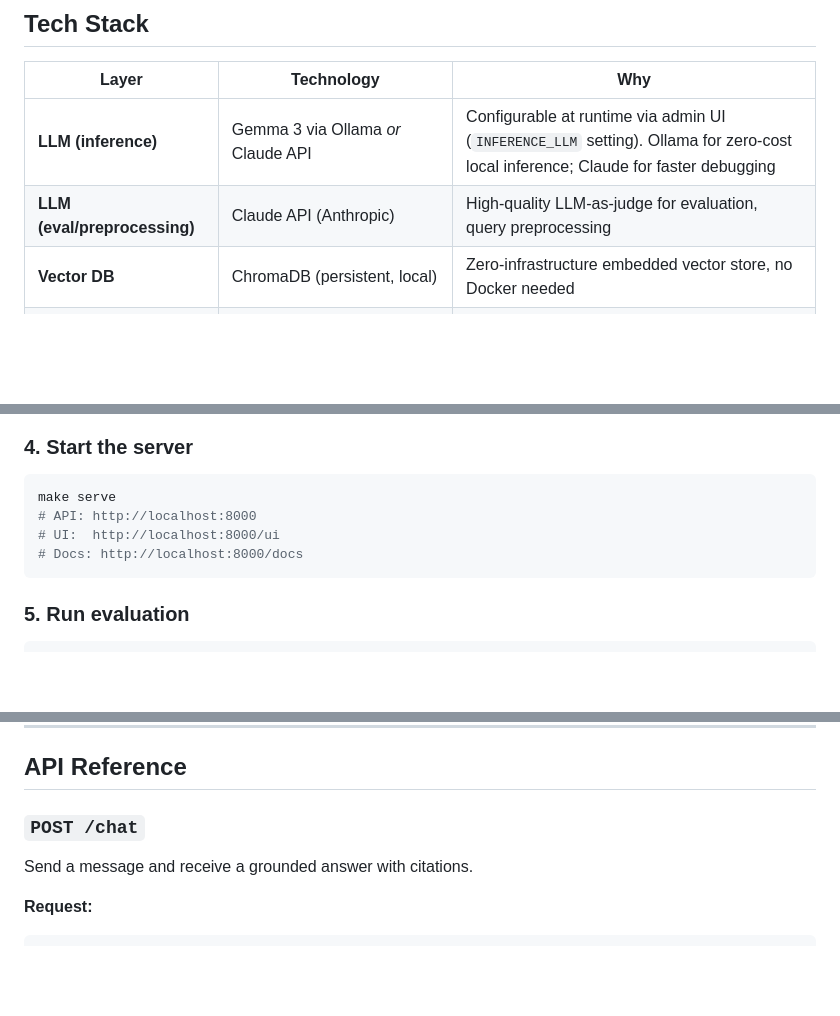
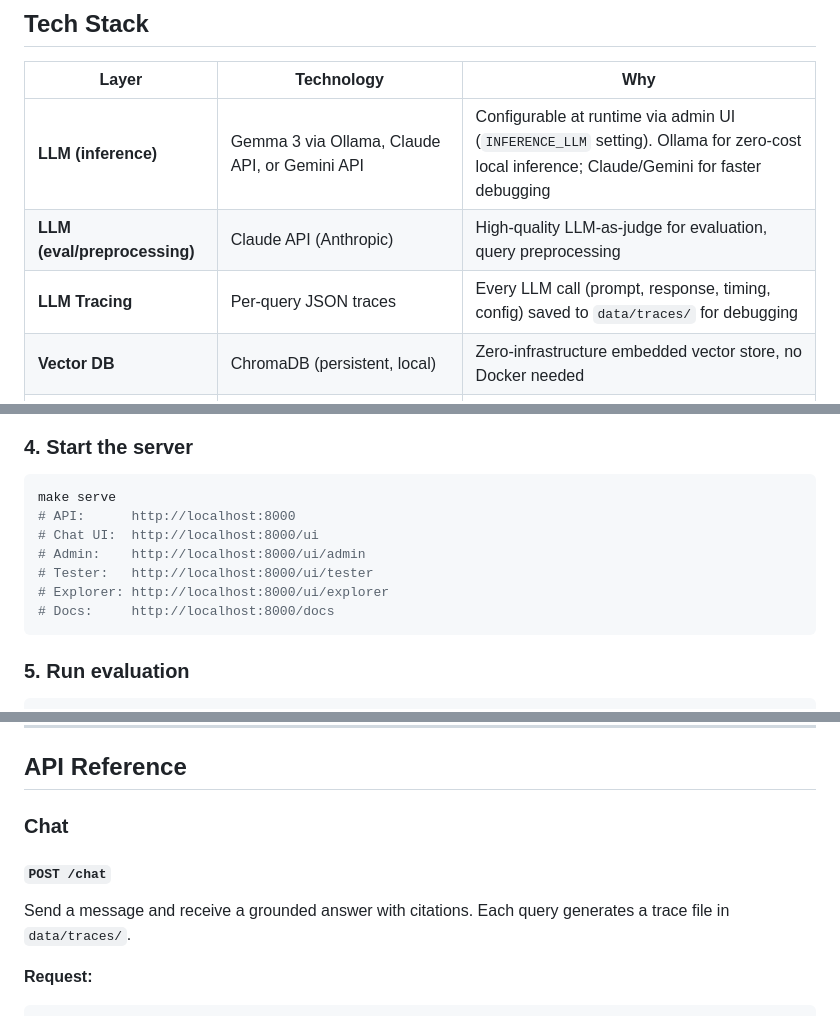
Before and after one commit to idokazma/apexChatbot, a Markdown page: README.md, 3 parts joined by grey strips. Rendered like a GitHub page; blank space fills up the shorter version.

````diff
--- a/README.md
+++ b/README.md
@@ -103,8 +103,9 @@ Built as an APEX Data Science capstone project. Competes against a GPT-5.2 basel
 
 | Layer | Technology | Why |
 |---|---|---|
-| **LLM (inference)** | Gemma 3 via Ollama *or* Claude API | Configurable at runtime via admin UI (`INFERENCE_LLM` setting). Ollama for zero-cost local inference; Claude for faster debugging |
+| **LLM (inference)** | Gemma 3 via Ollama, Claude API, or Gemini API | Configurable at runtime via admin UI (`INFERENCE_LLM` setting). Ollama for zero-cost local inference; Claude/Gemini for faster debugging |
 | **LLM (eval/preprocessing)** | Claude API (Anthropic) | High-quality LLM-as-judge for evaluation, query preprocessing |
+| **LLM Tracing** | Per-query JSON traces | Every LLM call (prompt, response, timing, config) saved to `data/traces/` for debugging |
 | **Vector DB** | ChromaDB (persistent, local) | Zero-infrastructure embedded vector store, no Docker needed |
 | **Embeddings** | `intfloat/multilingual-e5-large` | 1024-dim, strong Hebrew+English, purpose-built query/passage separation |
 | **Sparse Search** | BM25 (rank-bm25) | Catches exact terms and rare phrases that dense search misses |
@@ -274,9 +290,12 @@ make embed      # Generate embeddings and store in ChromaDB
 
 ```bash
 make serve
-# API: http://localhost:8000
-# UI:  http://localhost:8000/ui
-# Docs: http://localhost:8000/docs
+# API:      http://localhost:8000
+# Chat UI:  http://localhost:8000/ui
+# Admin:    http://localhost:8000/ui/admin
+# Tester:   http://localhost:8000/ui/tester
+# Explorer: http://localhost:8000/ui/explorer
+# Docs:     http://localhost:8000/docs
 ```
 
 ### 5. Run evaluation
@@ -666,9 +704,11 @@ When the LLM doesn't include citation markers in its answer, we report zero cita
 
 ## API Reference
 
-### `POST /chat`
+### Chat
 
-Send a message and receive a grounded answer with citations.
+#### `POST /chat`
+
+Send a message and receive a grounded answer with citations. Each query generates a trace file in `data/traces/`.
 
 **Request:**
 ```json
````
Also changed, not shown: other parts of README.md (+84 -36 lines).
